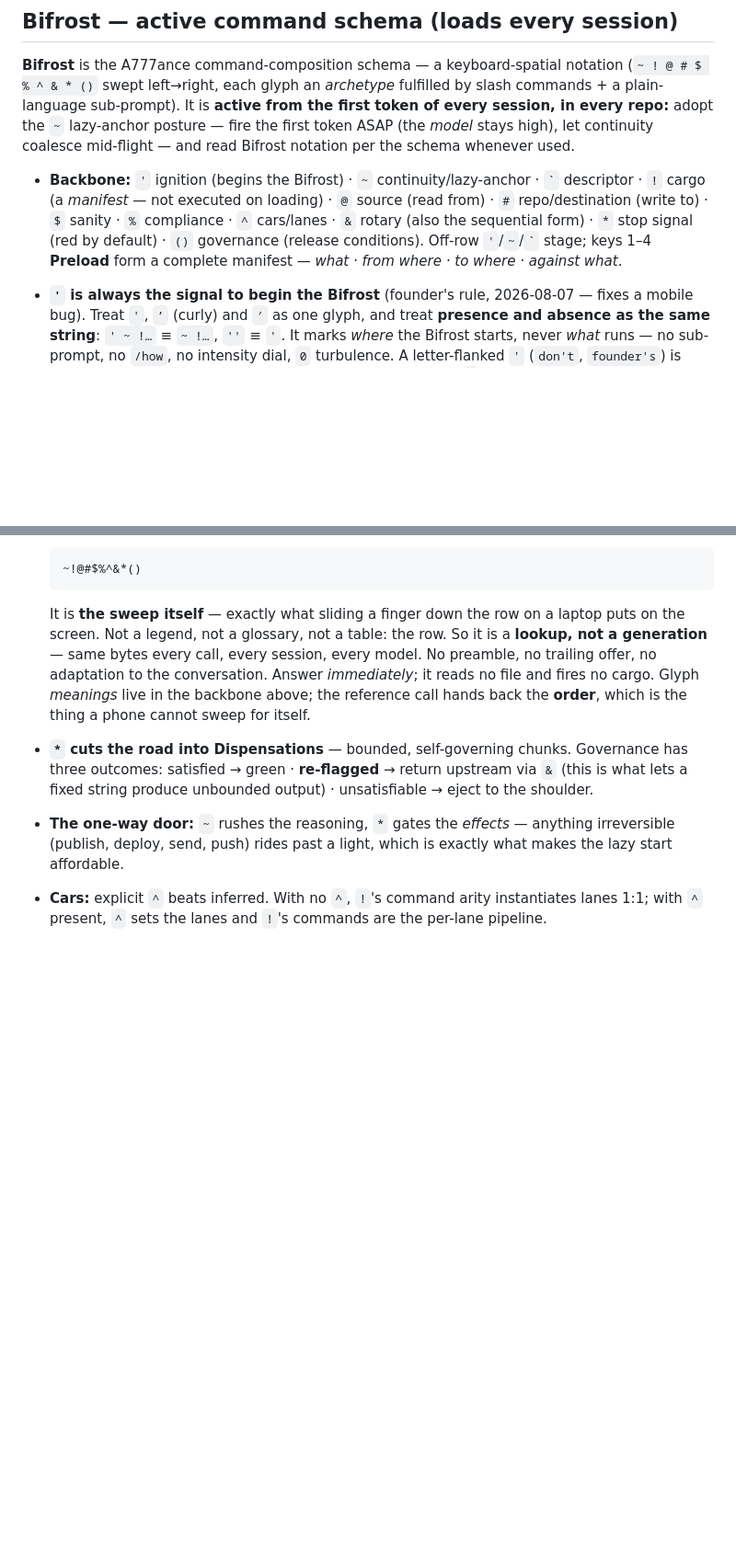
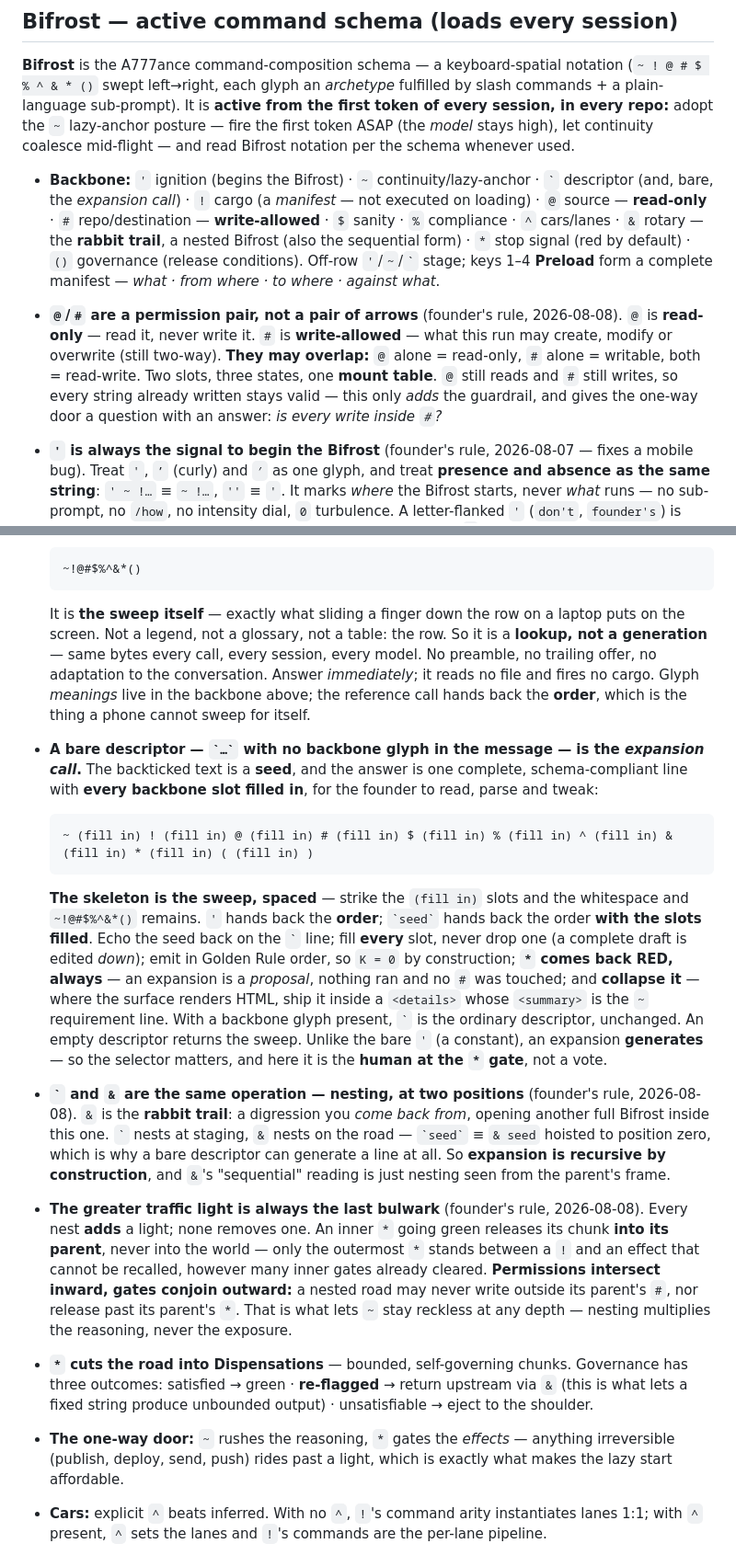
Before and after one commit to a777ance/Home-Sovereign-Full-Field-Guide, a Markdown page: CLAUDE.md, 2 parts joined by grey strips. Shown at 92% size. GitHub-like rendering; blank space fills up the shorter version.

Commit message:
Bifrost: mirror the 2026-08-08 rules into the portfolio block
Four founder rules, canonical spec in localDNS (highway-notation.md, CLAUDE.md
SH, docs/bifrost.html):

1. Expansion call -- a bare descriptor (backticked text, no backbone glyph in
   the message) is a seed; the answer is one complete line with every slot
   filled, collapsed under its ~ for a human to read and tweak. The skeleton
   is the sweep, spaced.
2. @/# are a permission pair, not a pair of arrows -- @ read-only, # write-
   allowed, and they may overlap. Keeps @ reading and # writing, so every
   string already written stays valid; it only adds the guardrail.
3. ` and & are the same operation -- nesting, at two positions. & is the
   rabbit trail: a digression you come back from. Expansion is recursive.
4. The greater traffic light is always the last bulwark -- every nest adds a
   light, none removes one. Permissions intersect inward, gates conjoin
   outward.

Co-Authored-By: Claude Opus 5 <noreply@anthropic.com>
Claude-Session: https://claude.ai/code/session_01FkJmnWtgYpLe1zC64xdyr3

````diff
--- a/CLAUDE.md
+++ b/CLAUDE.md
@@ -37,11 +37,18 @@ session, in every repo:** adopt the `~` lazy-anchor posture — fire the first t
 per the schema whenever used.
 
 - **Backbone:** `'` ignition (begins the Bifrost) · `~` continuity/lazy-anchor · `` ` ``
-  descriptor · `!` cargo (a *manifest* — not executed on loading) · `@` source (read from) ·
-  `#` repo/destination (write to) · `$` sanity · `%` compliance · `^` cars/lanes · `&` rotary
-  (also the sequential form) · `*` stop signal (red by default) · `()` governance (release
+  descriptor (and, bare, the *expansion call*) · `!` cargo (a *manifest* — not executed on
+  loading) · `@` source — **read-only** · `#` repo/destination — **write-allowed** · `$` sanity ·
+  `%` compliance · `^` cars/lanes · `&` rotary — the **rabbit trail**, a nested Bifrost (also
+  the sequential form) · `*` stop signal (red by default) · `()` governance (release
   conditions). Off-row `'`/`~`/`` ` `` stage; keys 1–4 **Preload** form a complete manifest —
   *what · from where · to where · against what*.
+- **`@`/`#` are a permission pair, not a pair of arrows** (founder's rule, 2026-08-08). `@` is
+  **read-only** — read it, never write it. `#` is **write-allowed** — what this run may create,
+  modify or overwrite (still two-way). **They may overlap:** `@` alone = read-only, `#` alone =
+  writable, both = read-write. Two slots, three states, one **mount table**. `@` still reads and
+  `#` still writes, so every string already written stays valid — this only *adds* the guardrail,
+  and gives the one-way door a question with an answer: *is every write inside `#`?*
 - **`'` is always the signal to begin the Bifrost** (founder's rule, 2026-08-07 — fixes a
   mobile bug). Treat `'`, `’` (curly) and `′` as one glyph, and treat **presence and
   absence as the same string**: `' ~ !…` ≡ `~ !…`, `''` ≡ `'`. It marks *where* the Bifrost
@@ -60,6 +67,37 @@ per the schema whenever used.
   offer, no adaptation to the conversation. Answer *immediately*; it reads no file and fires no
   cargo. Glyph *meanings* live in the backbone above; the reference call hands back the
   **order**, which is the thing a phone cannot sweep for itself.
+- **A bare descriptor — `` `…` `` with no backbone glyph in the message — is the *expansion
+  call*.** The backticked text is a **seed**, and the answer is one complete, schema-compliant
+  line with **every backbone slot filled in**, for the founder to read, parse and tweak:
+
+  ```text
+  ~ (fill in) ! (fill in) @ (fill in) # (fill in) $ (fill in) % (fill in) ^ (fill in) & (fill in) * (fill in) ( (fill in) )
+  ```
+
+  **The skeleton is the sweep, spaced** — strike the `(fill in)` slots and the whitespace and
+  `~!@#$%^&*()` remains. `'` hands back the **order**; `` `seed` `` hands back the order **with
+  the slots filled**. Echo the seed back on the `` ` `` line; fill **every** slot, never drop one
+  (a complete draft is edited *down*); emit in Golden Rule order, so `K = 0` by construction;
+  **`*` comes back RED, always** — an expansion is a *proposal*, nothing ran and no `#` was
+  touched; and **collapse it** — where the surface renders HTML, ship it inside a `<details>`
+  whose `<summary>` is the `~` requirement line. With a backbone glyph present, `` ` `` is the
+  ordinary descriptor, unchanged. An empty descriptor returns the sweep. Unlike the bare `'`
+  (a constant), an expansion **generates** — so the selector matters, and here it is the
+  **human at the `*` gate**, not a vote.
+- **`` ` `` and `&` are the same operation — nesting, at two positions** (founder's rule,
+  2026-08-08). `&` is the **rabbit trail**: a digression you *come back from*, opening another
+  full Bifrost inside this one. `` ` `` nests at staging, `&` nests on the road —
+  `` `seed` `` ≡ `& seed` hoisted to position zero, which is why a bare descriptor can generate
+  a line at all. So **expansion is recursive by construction**, and `&`'s "sequential" reading
+  is just nesting seen from the parent's frame.
+- **The greater traffic light is always the last bulwark** (founder's rule, 2026-08-08). Every
+  nest **adds** a light; none removes one. An inner `*` going green releases its chunk **into
+  its parent**, never into the world — only the outermost `*` stands between a `!` and an
+  effect that cannot be recalled, however many inner gates already cleared. **Permissions
+  intersect inward, gates conjoin outward:** a nested road may never write outside its parent's
+  `#`, nor release past its parent's `*`. That is what lets `~` stay reckless at any depth —
+  nesting multiplies the reasoning, never the exposure.
 - **`*` cuts the road into Dispensations** — bounded, self-governing chunks. Governance has
   three outcomes: satisfied → green · **re-flagged** → return upstream via `&` (this is what
   lets a fixed string produce unbounded output) · unsatisfiable → eject to the shoulder.
````
